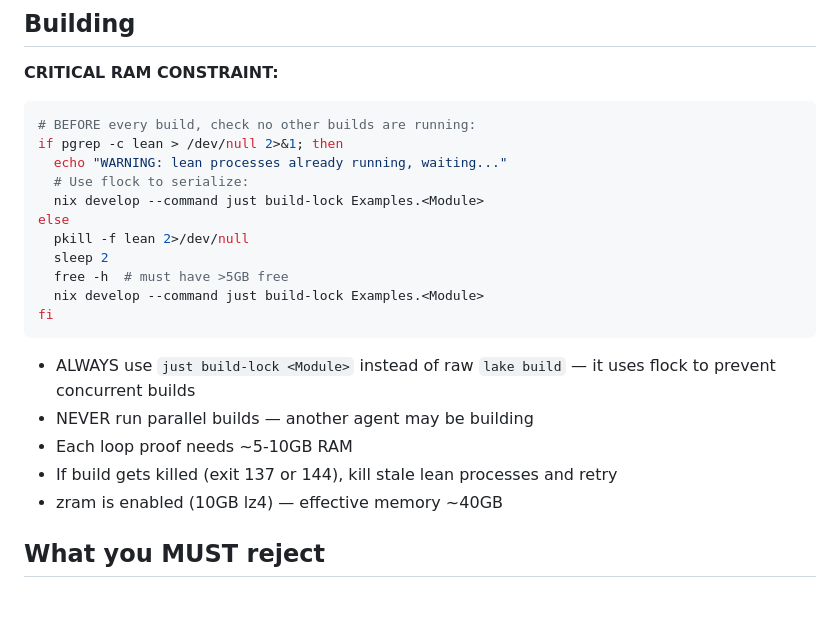
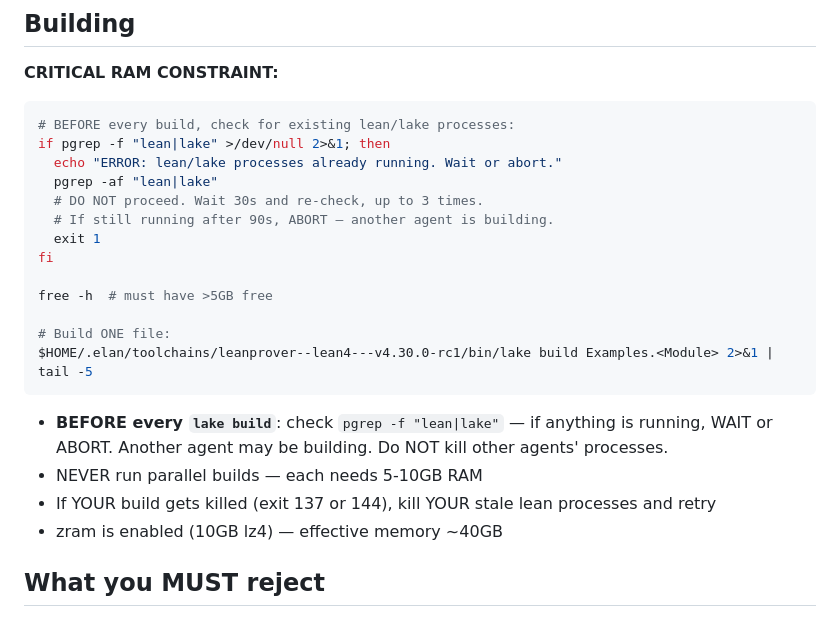
Before and after one commit to eisbaw/Clift, a Markdown page: .claude/agents/prover.md, the part around the change. Drawn GitHub-style.

Commit message:
Add lean/lake process check before builds (prevent OOM)
Agents don't coordinate, so add runtime pgrep check before every
lake build in both CLAUDE.md and prover.md. If lean/lake processes
are already running, wait or abort instead of spawning concurrent
builds that OOM the machine.

````diff
--- a/.claude/agents/prover.md
+++ b/.claude/agents/prover.md
@@ -127,23 +127,24 @@ If too weak → strengthen in `RBExtSpecs.lean` FIRST. Define `foo_spec_ext` if
 
 **CRITICAL RAM CONSTRAINT:**
 ```bash
-# BEFORE every build, check no other builds are running:
-if pgrep -c lean > /dev/null 2>&1; then
-  echo "WARNING: lean processes already running, waiting..."
-  # Use flock to serialize:
-  nix develop --command just build-lock Examples.<Module>
-else
-  pkill -f lean 2>/dev/null
-  sleep 2
-  free -h  # must have >5GB free
-  nix develop --command just build-lock Examples.<Module>
+# BEFORE every build, check for existing lean/lake processes:
+if pgrep -f "lean|lake" >/dev/null 2>&1; then
+  echo "ERROR: lean/lake processes already running. Wait or abort."
+  pgrep -af "lean|lake"
+  # DO NOT proceed. Wait 30s and re-check, up to 3 times.
+  # If still running after 90s, ABORT — another agent is building.
+  exit 1
 fi
+
+free -h  # must have >5GB free
+
+# Build ONE file:
+$HOME/.elan/toolchains/leanprover--lean4---v4.30.0-rc1/bin/lake build Examples.<Module> 2>&1 | tail -5
 ```
 
-- ALWAYS use `just build-lock <Module>` instead of raw `lake build` — it uses flock to prevent concurrent builds
-- NEVER run parallel builds — another agent may be building
-- Each loop proof needs ~5-10GB RAM
-- If build gets killed (exit 137 or 144), kill stale lean processes and retry
+- **BEFORE every `lake build`**: check `pgrep -f "lean|lake"` — if anything is running, WAIT or ABORT. Another agent may be building. Do NOT kill other agents' processes.
+- NEVER run parallel builds — each needs 5-10GB RAM
+- If YOUR build gets killed (exit 137 or 144), kill YOUR stale lean processes and retry
 - zram is enabled (10GB lz4) — effective memory ~40GB
 
 ## What you MUST reject
````
Also changed, not shown: CLAUDE.md (+14 -0 lines).
